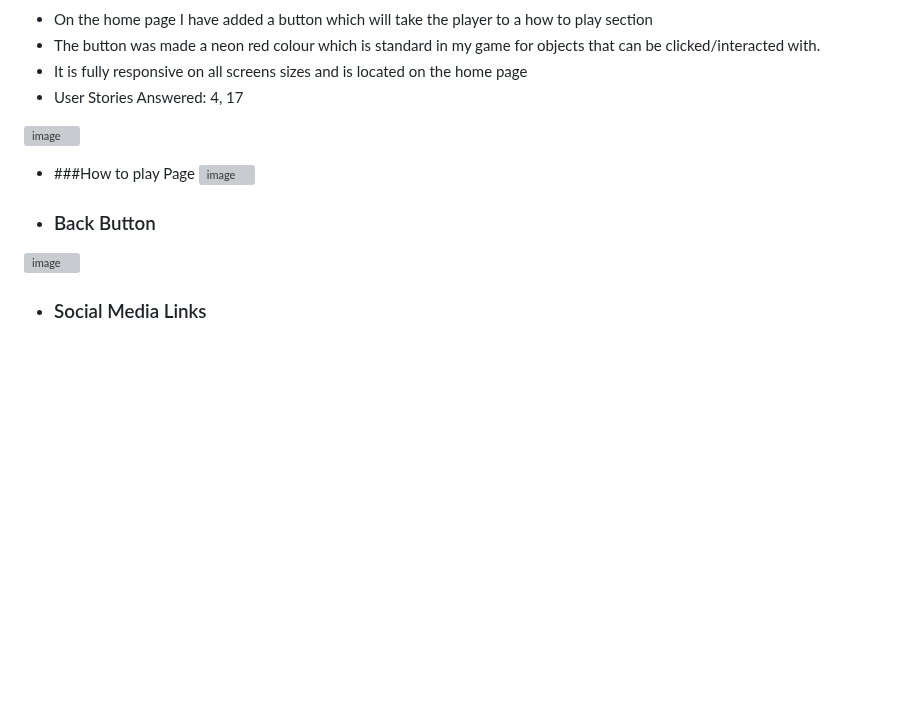
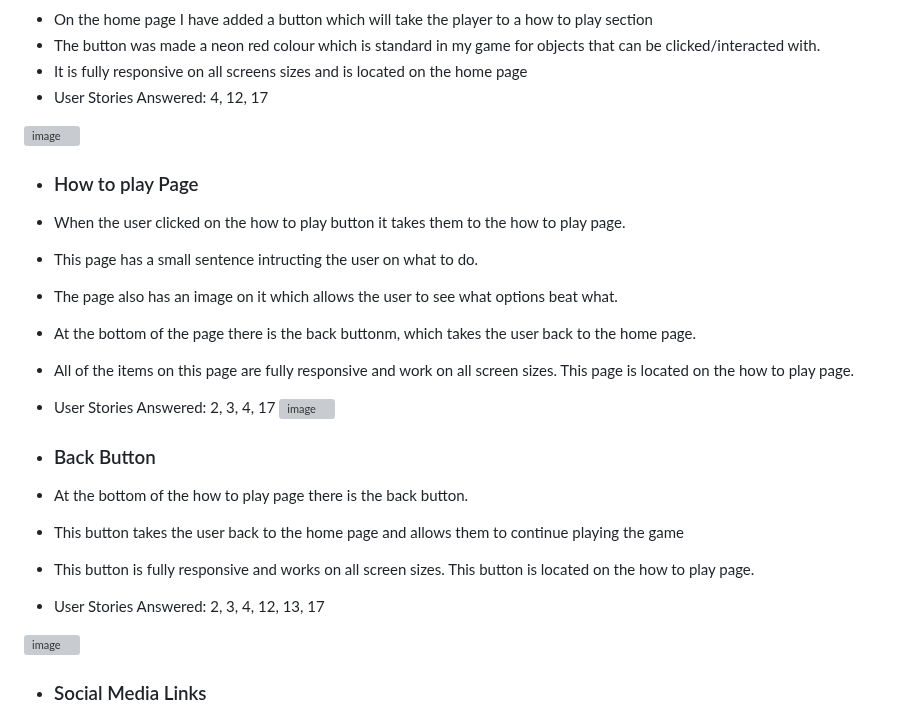
Before and after one commit to LewisBull2303/UltimateRPS, a Markdown page: README.md, the part around the change. Drawn GitHub-style; blank space fills up the shorter version; grey boxes are pictures that could not be loaded.

Commit message:
Added the home page and back button description and user stories answered on the readme

```diff
--- a/README.md
+++ b/README.md
@@ -177,14 +177,24 @@ My wireframe concept was a single page, which would have everything that the use
 -  On the home page I have added a button which will take the player to a how to play section
 -  The button was made a neon red colour which is standard in my game for objects that can be clicked/interacted with.
 -  It is fully responsive on all screens sizes and is located on the home page
--  User Stories Answered: 4, 17
+-  User Stories Answered: 4, 12, 17
 
 ![image](https://github.com/user-attachments/assets/52c8da6c-fbca-40bf-a624-c0fa53e2808b)
 
-- ###How to play Page
+- ### How to play Page
+-  When the user clicked on the how to play button it takes them to the how to play page.
+-  This page has a small sentence intructing the user on what to do.
+-  The page also has an image on it which allows the user to see what options beat what.
+-  At the bottom of the page there is the back buttonm, which takes the user back to the home page.
+-  All of the items on this page are fully responsive and work on all screen sizes. This page is located on the how to play page.
+-  User Stories Answered: 2, 3, 4, 17
 ![image](https://github.com/user-attachments/assets/54d846a6-63d2-42af-84cf-73aef22c27f6)
 
 - ### Back Button
+-  At the bottom of the how to play page there is the back button.
+-  This button takes the user back to the home page and allows them to continue playing the game
+-  This button is fully responsive and works on all screen sizes. This button is located on the how to play page.
+-  User Stories Answered: 2, 3, 4, 12, 13, 17
 
 ![image](https://github.com/user-attachments/assets/12ba391b-809a-463c-ba78-8a8cdd49fcec)
 
```
